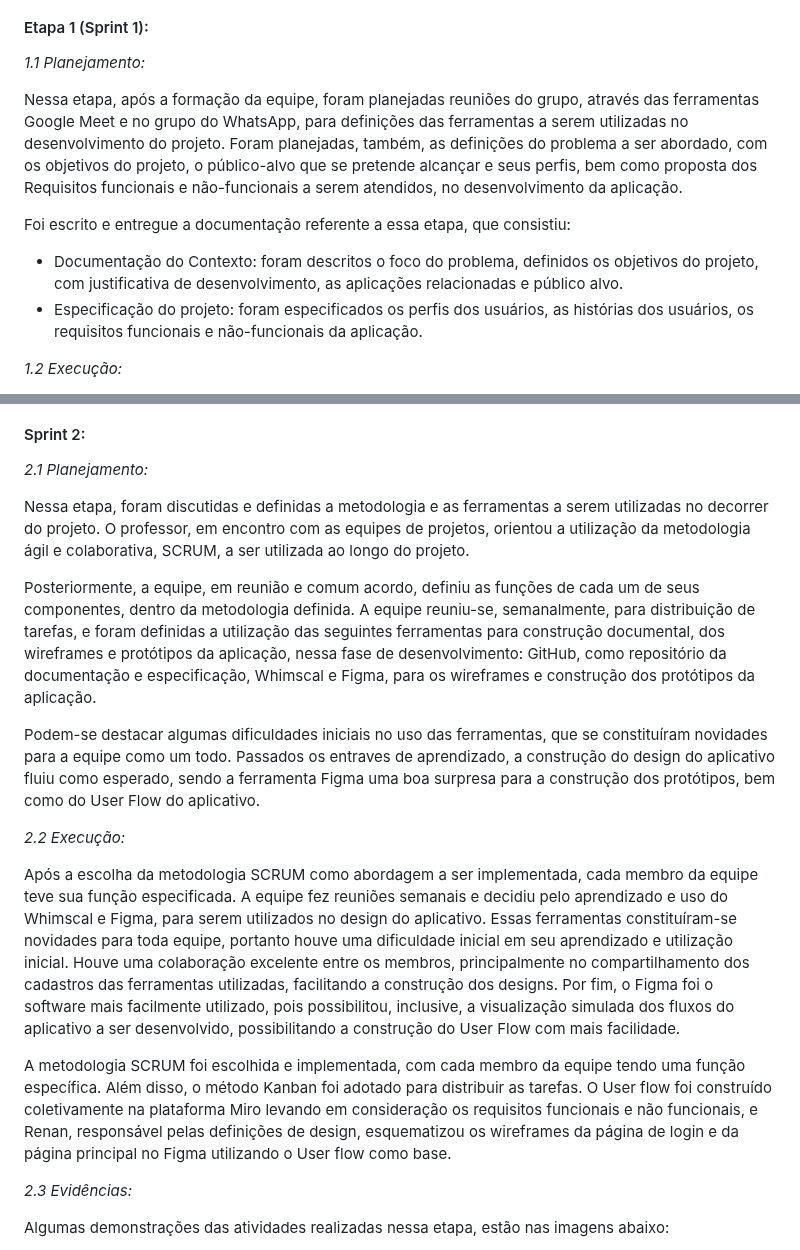
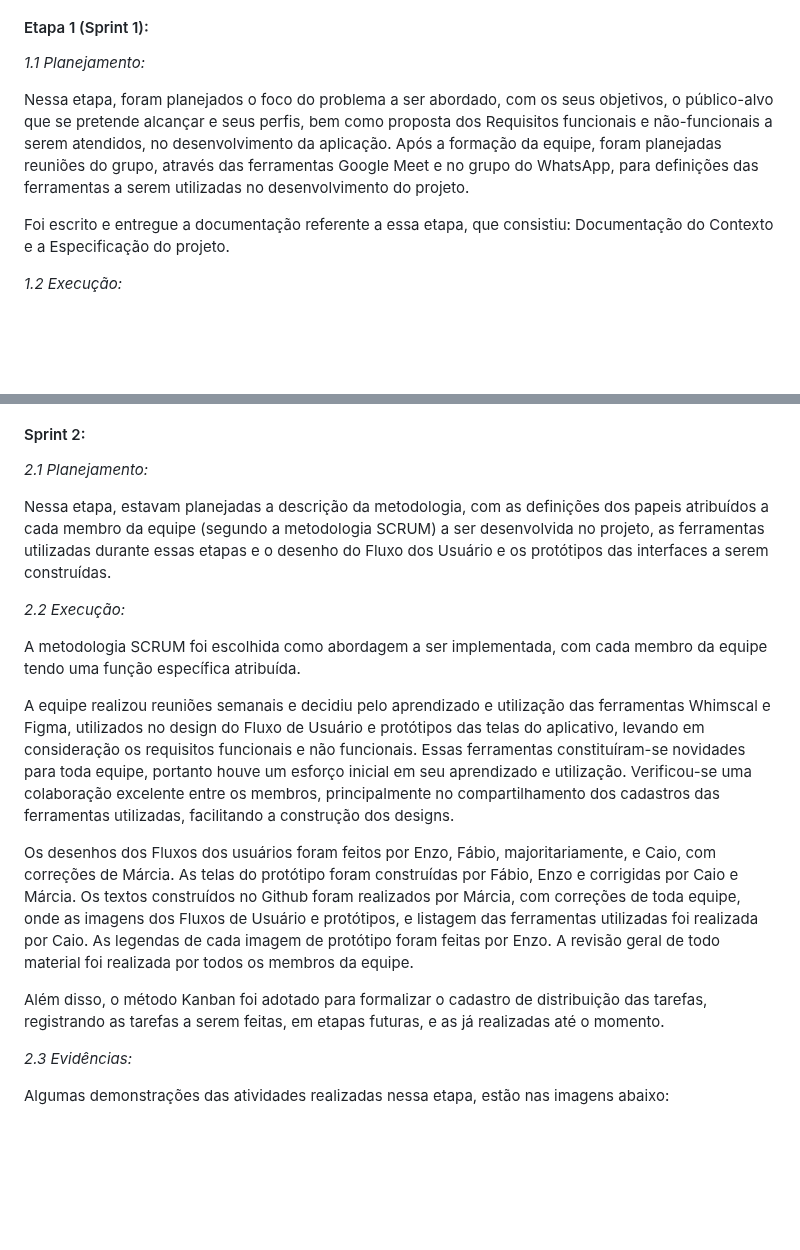
Before and after one commit to ICEI-PUC-Minas-PMV-ADS/pmv-ads-2023-2-e1-proj-web-t6-catalogocinematograficodigital, a Markdown page: documentos/03-Metodologia.md, 2 parts joined by grey strips. Rendered like a GitHub page; blank space fills up the shorter version.

```diff
--- a/documentos/03-Metodologia.md
+++ b/documentos/03-Metodologia.md
@@ -78,12 +78,10 @@ Esse processo de desenvolvimento foi sempre auxiliado pela utilização de diver
 
 *1.1 Planejamento:*
 
-Nessa etapa, após a formação da equipe, foram planejadas reuniões do grupo, através das ferramentas Google Meet e no grupo do WhatsApp, para definições das ferramentas a serem utilizadas no desenvolvimento do projeto.
-Foram planejadas, também, as definições do problema a ser abordado, com os objetivos do projeto, o público-alvo que se pretende alcançar e seus perfis, bem como proposta dos Requisitos funcionais e não-funcionais a serem atendidos, no desenvolvimento da aplicação.
+Nessa etapa, foram planejados o foco do problema a ser abordado, com os seus objetivos, o público-alvo que se pretende alcançar e seus perfis, bem como proposta dos Requisitos funcionais e não-funcionais a serem atendidos, no desenvolvimento da aplicação.
+Após a formação da equipe, foram planejadas reuniões do grupo, através das ferramentas Google Meet e no grupo do WhatsApp, para definições das ferramentas a serem utilizadas no desenvolvimento do projeto.
 
-Foi escrito e entregue a documentação referente a essa etapa, que consistiu:
-- Documentação do Contexto: foram descritos o foco do problema, definidos os objetivos do projeto, com justificativa de desenvolvimento, as aplicações relacionadas e público alvo.
-- Especificação do projeto: foram especificados os perfis dos usuários, as histórias dos usuários, os requisitos funcionais e não-funcionais da aplicação.
+Foi escrito e entregue a documentação referente a essa etapa, que consistiu: Documentação do Contexto e a Especificação do projeto.
 
 
 *1.2 Execução:*
@@ -127,24 +125,20 @@ Figura 5 – Kanban da Etapa 1
 
 *2.1 Planejamento:*
 
-Nessa etapa, foram discutidas e definidas a metodologia e as ferramentas a serem utilizadas no decorrer do projeto.
-O professor, em encontro com as equipes de projetos, orientou a utilização da metodologia ágil e colaborativa, SCRUM, a ser utilizada ao longo do projeto.
-
-Posteriormente, a equipe, em reunião e comum acordo, definiu as funções de cada um de seus componentes, dentro da metodologia definida.
-A equipe reuniu-se, semanalmente, para distribuição de tarefas, e foram definidas a utilização das seguintes ferramentas para construção documental, dos wireframes e protótipos da aplicação, nessa fase de desenvolvimento: GitHub, como repositório da documentação e especificação, Whimscal e Figma, para os wireframes e construção dos protótipos da aplicação.
-
-Podem-se destacar algumas dificuldades iniciais no uso das ferramentas, que se constituíram novidades para a equipe como um todo. Passados os entraves de aprendizado, a construção do design do aplicativo fluiu como esperado, sendo a ferramenta Figma uma boa surpresa para a construção dos protótipos, bem como do User Flow do aplicativo.
+Nessa etapa, estavam planejadas a descrição da metodologia, com as definições dos papeis atribuídos a cada membro da equipe (segundo a metodologia SCRUM) a ser desenvolvida no projeto,  as ferramentas utilizadas durante essas etapas e o desenho do Fluxo dos Usuário e os protótipos das interfaces a serem construídas.
 
 
 *2.2 Execução:*
 
-Após a escolha da metodologia SCRUM como abordagem a ser implementada, cada membro da equipe teve sua função especificada.
-A equipe fez reuniões semanais e decidiu pelo aprendizado e uso do Whimscal e Figma, para serem utilizados no design do aplicativo.
-Essas ferramentas constituíram-se novidades para toda equipe, portanto houve uma dificuldade inicial em seu aprendizado e utilização inicial. Houve uma colaboração excelente entre os membros, principalmente no compartilhamento dos cadastros das ferramentas utilizadas, facilitando a construção dos designs.
-Por fim, o Figma foi o software mais facilmente utilizado, pois possibilitou, inclusive, a visualização simulada dos fluxos do aplicativo a ser desenvolvido, possibilitando a construção do User Flow com mais facilidade.
+A metodologia SCRUM foi escolhida como abordagem a ser implementada, com cada membro da equipe tendo uma função específica atribuída.
 
+A equipe realizou reuniões semanais e decidiu pelo aprendizado e utilização das ferramentas Whimscal e Figma, utilizados no design do Fluxo de Usuário e protótipos das telas do aplicativo, levando em consideração os requisitos funcionais e não funcionais. Essas ferramentas constituíram-se novidades para toda equipe, portanto houve um esforço inicial em seu aprendizado e utilização. Verificou-se uma colaboração excelente entre os membros, principalmente no compartilhamento dos cadastros das ferramentas utilizadas, facilitando a construção dos designs.
 
-A metodologia SCRUM foi escolhida e implementada, com cada membro da equipe tendo uma função específica. Além disso, o método Kanban foi adotado para distribuir as tarefas. O User flow foi construído coletivamente na plataforma Miro levando em consideração os requisitos funcionais e não funcionais, e Renan, responsável pelas definições de design, esquematizou os wireframes da página de login e da página principal no Figma utilizando o User flow como base.
+Os desenhos dos Fluxos dos usuários foram feitos por Enzo, Fábio, majoritariamente, e Caio, com correções de Márcia. As telas do protótipo foram construídas por Fábio, Enzo e corrigidas por Caio e Márcia. Os textos construídos no Github foram realizados por Márcia, com correções de toda equipe, onde as imagens dos Fluxos de Usuário e protótipos, e listagem das ferramentas utilizadas foi realizada por Caio. As legendas de cada imagem de protótipo foram feitas por Enzo.
+A revisão geral de todo material foi realizada por todos os membros da equipe.
+
+Além disso, o método Kanban foi adotado para formalizar o cadastro de distribuição das tarefas, registrando as tarefas a serem feitas, em etapas futuras, e as já realizadas até o momento.
+
 
 
 *2.3 Evidências:*
```
